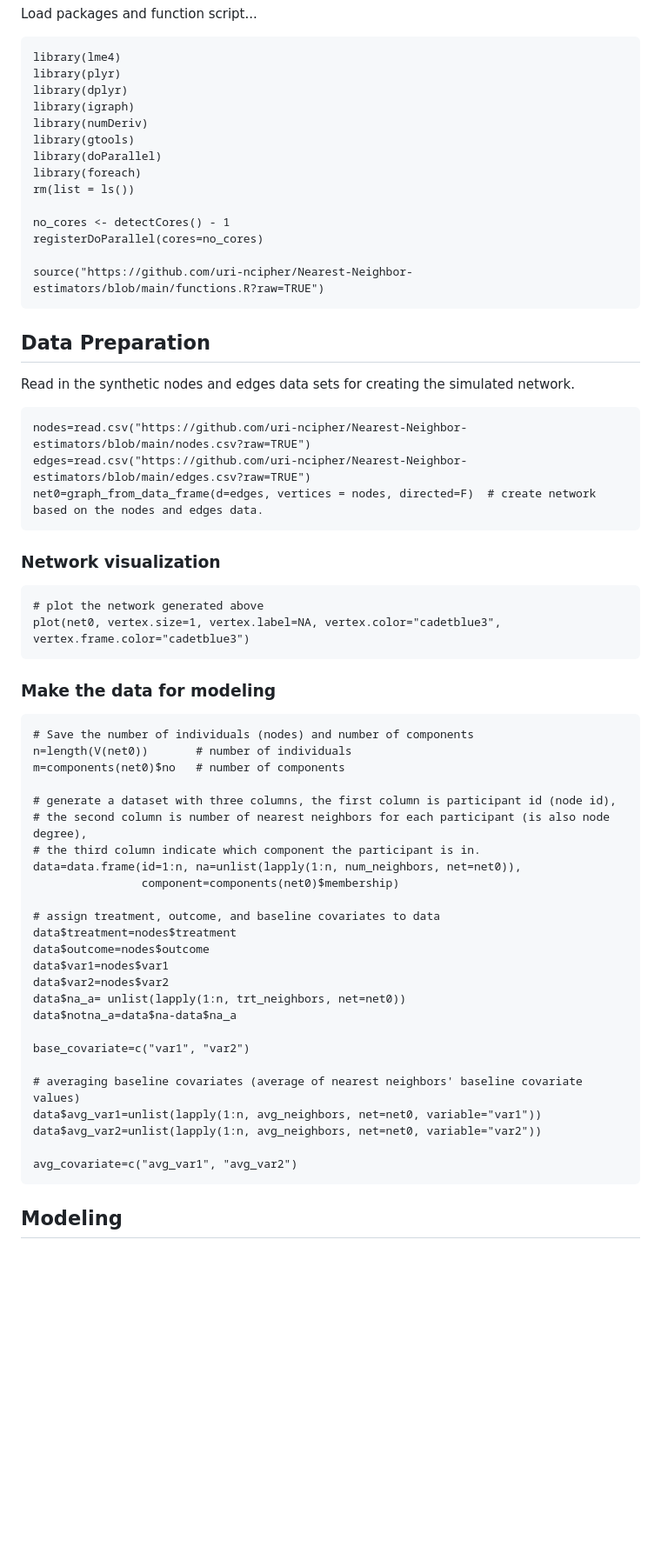
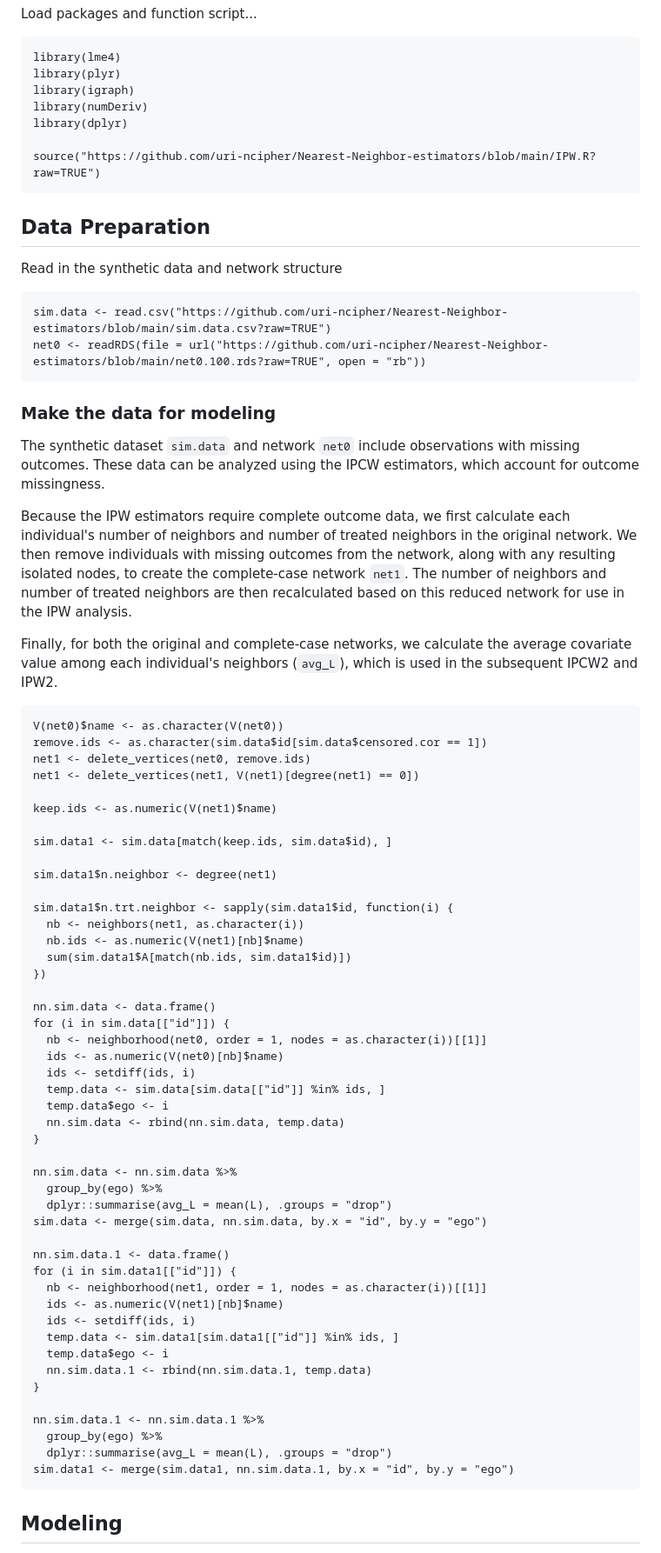
Before and after one commit to uri-ncipher/Nearest-Neighbor-estimators, a Markdown page: README.md, the part around one of its changes. Shown at 87% size. Drawn GitHub-style; blank space fills up the shorter version.

````diff
--- a/README.md
+++ b/README.md
@@ -8,63 +8,75 @@ Load packages and function script...
 ```{r message=FALSE}
 library(lme4)
 library(plyr)
-library(dplyr)
 library(igraph)
 library(numDeriv)
-library(gtools)
-library(doParallel)
-library(foreach)
-rm(list = ls())
+library(dplyr)
 
-no_cores <- detectCores() - 1
-registerDoParallel(cores=no_cores)
-
-source("https://github.com/uri-ncipher/Nearest-Neighbor-estimators/blob/main/functions.R?raw=TRUE")
+source("https://github.com/uri-ncipher/Nearest-Neighbor-estimators/blob/main/IPW.R?raw=TRUE")
 ```
 
 
 ## Data Preparation
 
-Read in the synthetic nodes and edges data sets for creating the simulated network.
+Read in the synthetic data and network structure
 ```{r}
-nodes=read.csv("https://github.com/uri-ncipher/Nearest-Neighbor-estimators/blob/main/nodes.csv?raw=TRUE")
-edges=read.csv("https://github.com/uri-ncipher/Nearest-Neighbor-estimators/blob/main/edges.csv?raw=TRUE")
-net0=graph_from_data_frame(d=edges, vertices = nodes, directed=F)  # create network based on the nodes and edges data.
-```
-
-### Network visualization
-```{r}
-# plot the network generated above
-plot(net0, vertex.size=1, vertex.label=NA, vertex.color="cadetblue3", vertex.frame.color="cadetblue3")
+sim.data <- read.csv("https://github.com/uri-ncipher/Nearest-Neighbor-estimators/blob/main/sim.data.csv?raw=TRUE")
+net0 <- readRDS(file = url("https://github.com/uri-ncipher/Nearest-Neighbor-estimators/blob/main/net0.100.rds?raw=TRUE", open = "rb"))
 ```
 
 ### Make the data for modeling
+The synthetic dataset `sim.data` and network `net0` include observations with missing outcomes. These data can be analyzed using the IPCW estimators, which account for outcome missingness.
+
+Because the IPW estimators require complete outcome data, we first calculate each individual's number of neighbors and number of treated neighbors in the original network. We then remove individuals with missing outcomes from the network, along with any resulting isolated nodes, to create the complete-case network `net1`. The number of neighbors and number of treated neighbors are then recalculated based on this reduced network for use in the IPW analysis.
+
+Finally, for both the original and complete-case networks, we calculate the average covariate value among each individual's neighbors (`avg_L`), which is used in the subsequent IPCW2 and IPW2.
 ```{r}
-# Save the number of individuals (nodes) and number of components
-n=length(V(net0))       # number of individuals
-m=components(net0)$no   # number of components
+V(net0)$name <- as.character(V(net0))
+remove.ids <- as.character(sim.data$id[sim.data$censored.cor == 1])
+net1 <- delete_vertices(net0, remove.ids)
+net1 <- delete_vertices(net1, V(net1)[degree(net1) == 0])
 
-# generate a dataset with three columns, the first column is participant id (node id),
-# the second column is number of nearest neighbors for each participant (is also node degree),
-# the third column indicate which component the participant is in.
-data=data.frame(id=1:n, na=unlist(lapply(1:n, num_neighbors, net=net0)),
-                component=components(net0)$membership)
+keep.ids <- as.numeric(V(net1)$name)
 
-# assign treatment, outcome, and baseline covariates to data
-data$treatment=nodes$treatment
-data$outcome=nodes$outcome
-data$var1=nodes$var1
-data$var2=nodes$var2
-data$na_a= unlist(lapply(1:n, trt_neighbors, net=net0))
-data$notna_a=data$na-data$na_a
+sim.data1 <- sim.data[match(keep.ids, sim.data$id), ]
 
-base_covariate=c("var1", "var2")
+sim.data1$n.neighbor <- degree(net1)
 
-# averaging baseline covariates (average of nearest neighbors' baseline covariate values)
-data$avg_var1=unlist(lapply(1:n, avg_neighbors, net=net0, variable="var1"))
-data$avg_var2=unlist(lapply(1:n, avg_neighbors, net=net0, variable="var2"))
+sim.data1$n.trt.neighbor <- sapply(sim.data1$id, function(i) {
+  nb <- neighbors(net1, as.character(i))
+  nb.ids <- as.numeric(V(net1)[nb]$name)
+  sum(sim.data1$A[match(nb.ids, sim.data1$id)])
+})
 
-avg_covariate=c("avg_var1", "avg_var2")
+nn.sim.data <- data.frame()
+for (i in sim.data[["id"]]) {
+  nb <- neighborhood(net0, order = 1, nodes = as.character(i))[[1]]
+  ids <- as.numeric(V(net0)[nb]$name)
+  ids <- setdiff(ids, i)
+  temp.data <- sim.data[sim.data[["id"]] %in% ids, ]
+  temp.data$ego <- i
+  nn.sim.data <- rbind(nn.sim.data, temp.data)
+}
+
+nn.sim.data <- nn.sim.data %>%
+  group_by(ego) %>%
+  dplyr::summarise(avg_L = mean(L), .groups = "drop")
+sim.data <- merge(sim.data, nn.sim.data, by.x = "id", by.y = "ego")
+
+nn.sim.data.1 <- data.frame()
+for (i in sim.data1[["id"]]) {
+  nb <- neighborhood(net1, order = 1, nodes = as.character(i))[[1]]
+  ids <- as.numeric(V(net1)[nb]$name)
+  ids <- setdiff(ids, i)
+  temp.data <- sim.data1[sim.data1[["id"]] %in% ids, ]
+  temp.data$ego <- i
+  nn.sim.data.1 <- rbind(nn.sim.data.1, temp.data)
+}
+
+nn.sim.data.1 <- nn.sim.data.1 %>%
+  group_by(ego) %>%
+  dplyr::summarise(avg_L = mean(L), .groups = "drop")
+sim.data1 <- merge(sim.data1, nn.sim.data.1, by.x = "id", by.y = "ego")
 ```
 
 ## Modeling
````
Also changed, not shown: other parts of README.md (+15 -31 lines).
